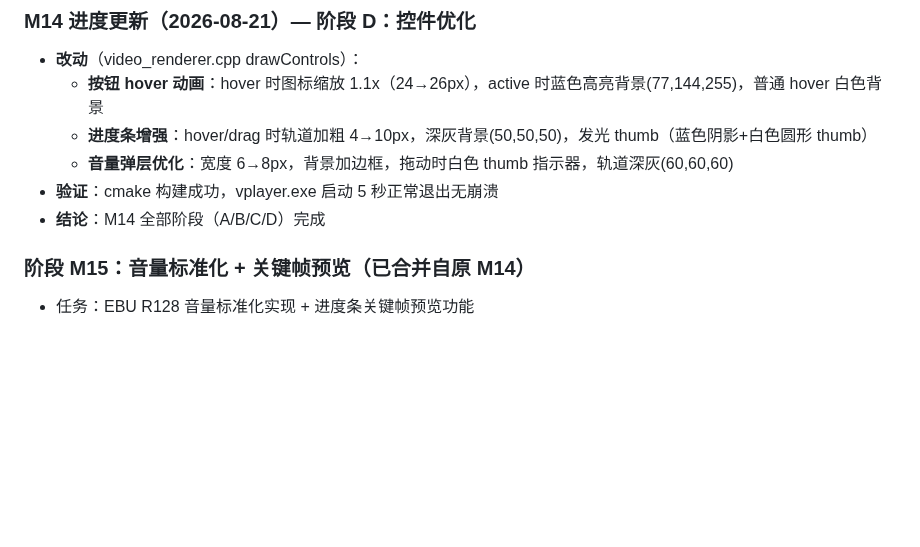
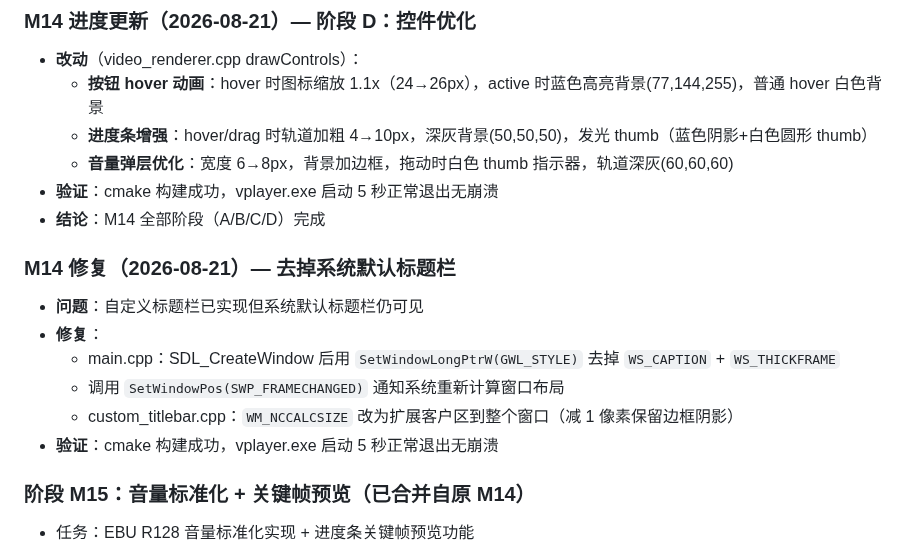
Before and after one commit to liu-li-huan-ying/phantom-video, a Markdown page: docs/DEVELOPMENT_LOG.md, the part around the change. Rendered like a GitHub page; blank space fills up the shorter version.

Commit message:
文档: M14 修复记录 (去系统标题栏)

```diff
--- a/docs/DEVELOPMENT_LOG.md
+++ b/docs/DEVELOPMENT_LOG.md
@@ -357,6 +357,14 @@
   - **音量弹层优化**：宽度 6→8px，背景加边框，拖动时白色 thumb 指示器，轨道深灰(60,60,60)
 - **验证**：cmake 构建成功，vplayer.exe 启动 5 秒正常退出无崩溃
 - **结论**：M14 全部阶段（A/B/C/D）完成
+
+### M14 修复（2026-08-21）— 去掉系统默认标题栏
+- **问题**：自定义标题栏已实现但系统默认标题栏仍可见
+- **修复**：
+  - main.cpp：SDL_CreateWindow 后用 `SetWindowLongPtrW(GWL_STYLE)` 去掉 `WS_CAPTION` + `WS_THICKFRAME`
+  - 调用 `SetWindowPos(SWP_FRAMECHANGED)` 通知系统重新计算窗口布局
+  - custom_titlebar.cpp：`WM_NCCALCSIZE` 改为扩展客户区到整个窗口（减 1 像素保留边框阴影）
+- **验证**：cmake 构建成功，vplayer.exe 启动 5 秒正常退出无崩溃
 ### 阶段 M15：音量标准化 + 关键帧预览（已合并自原 M14）
 - 任务：EBU R128 音量标准化实现 + 进度条关键帧预览功能
 - 内容已合并自原 M14 阶段：
```
